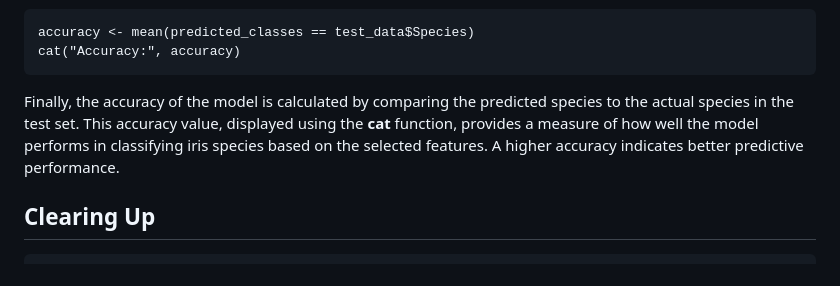
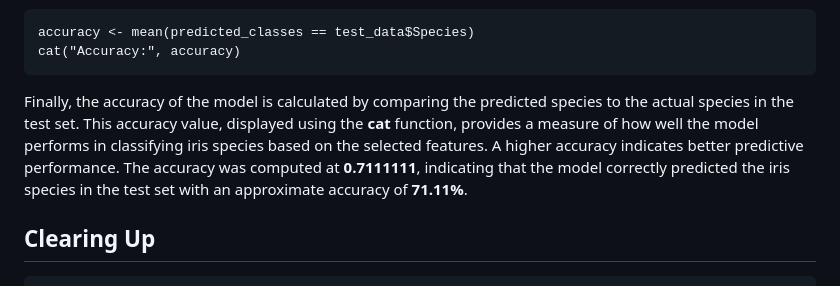
Before and after one commit to SamiHaque2607/PortfolioProjects, a Markdown page: R Markdowns/IrisPractise.md, the part around the change. GitHub-like rendering.

````diff
--- a/R Markdowns/IrisPractise.md
+++ b/R Markdowns/IrisPractise.md
@@ -196,7 +196,7 @@ accuracy <- mean(predicted_classes == test_data$Species)
 cat("Accuracy:", accuracy)
 ```
 
-Finally, the accuracy of the model is calculated by comparing the predicted species to the actual species in the test set. This accuracy value, displayed using the **cat** function, provides a measure of how well the model performs in classifying iris species based on the selected features. A higher accuracy indicates better predictive performance.
+Finally, the accuracy of the model is calculated by comparing the predicted species to the actual species in the test set. This accuracy value, displayed using the **cat** function, provides a measure of how well the model performs in classifying iris species based on the selected features. A higher accuracy indicates better predictive performance. The accuracy was computed at **0.7111111**, indicating that the model correctly predicted the iris species in the test set with an approximate accuracy of **71.11%**.
 
 ## Clearing Up
 
````
